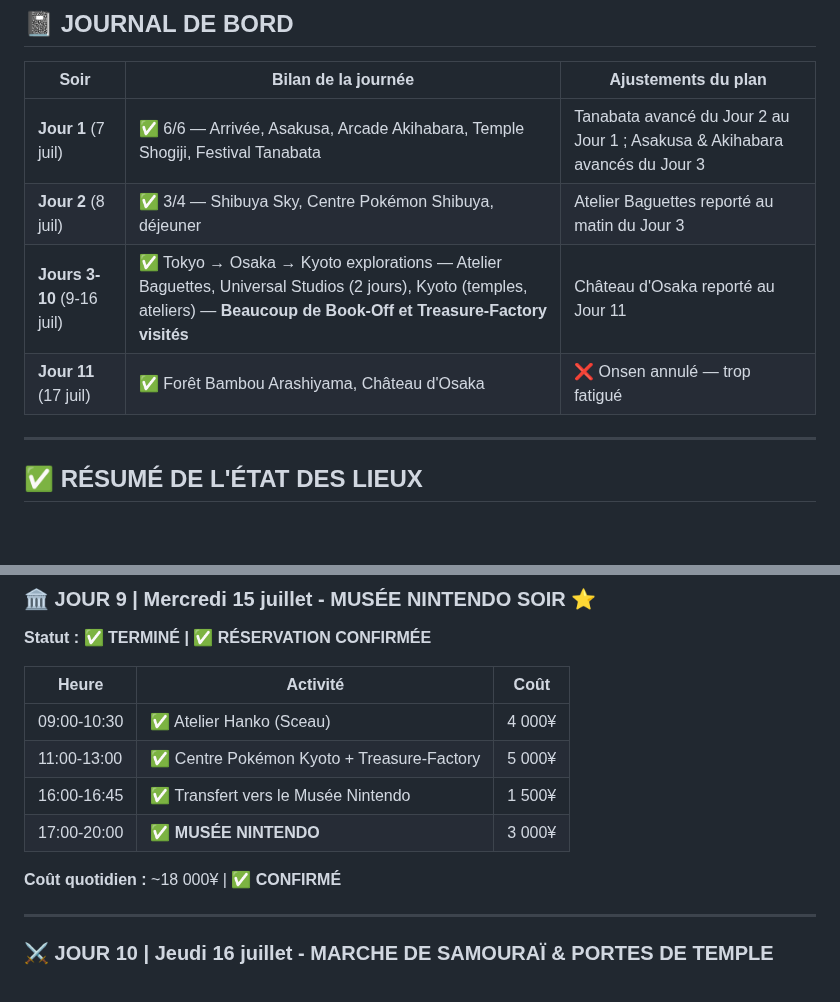
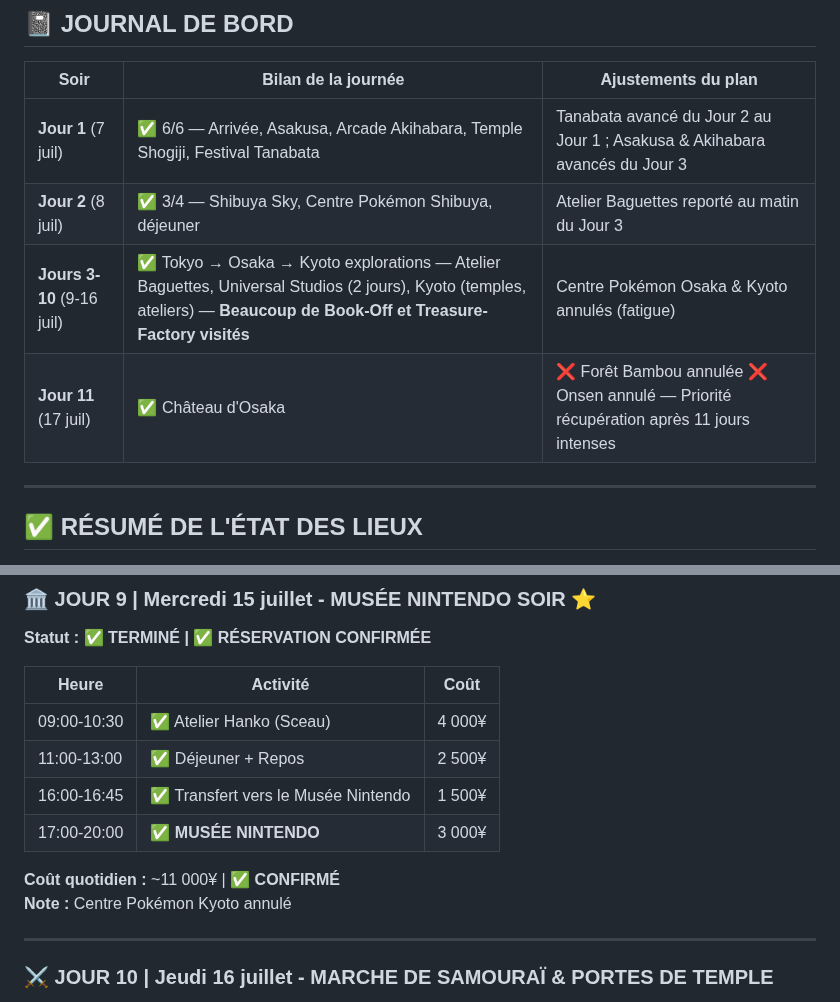
Before and after one commit to azertytr/japon, a Markdown page: README.md, 2 parts joined by grey strips. GitHub-like rendering; blank space fills up the shorter version.

```diff
--- a/README.md
+++ b/README.md
@@ -34,8 +34,8 @@ Ce README est la **seule source de vérité** du voyage. Il n'y a rien d'autre d
 |------|---------------------|---------------------|
 | **Jour 1** (7 juil) | ✅ 6/6 — Arrivée, Asakusa, Arcade Akihabara, Temple Shogiji, Festival Tanabata | Tanabata avancé du Jour 2 au Jour 1 ; Asakusa & Akihabara avancés du Jour 3 |
 | **Jour 2** (8 juil) | ✅ 3/4 — Shibuya Sky, Centre Pokémon Shibuya, déjeuner | Atelier Baguettes reporté au matin du Jour 3 |
-| **Jours 3-10** (9-16 juil) | ✅ Tokyo → Osaka → Kyoto explorations — Atelier Baguettes, Universal Studios (2 jours), Kyoto (temples, ateliers) — **Beaucoup de Book-Off et Treasure-Factory visités** | Château d'Osaka reporté au Jour 11 |
-| **Jour 11** (17 juil) | ✅ Forêt Bambou Arashiyama, Château d'Osaka | ❌ Onsen annulé — trop fatigué |
+| **Jours 3-10** (9-16 juil) | ✅ Tokyo → Osaka → Kyoto explorations — Atelier Baguettes, Universal Studios (2 jours), Kyoto (temples, ateliers) — **Beaucoup de Book-Off et Treasure-Factory visités** | Centre Pokémon Osaka & Kyoto annulés (fatigue) |
+| **Jour 11** (17 juil) | ✅ Château d'Osaka | ❌ Forêt Bambou annulée ❌ Onsen annulé — Priorité récupération après 11 jours intenses |
 
 ---
 
@@ -209,11 +211,12 @@ Activités que vous pouvez ignorer sans affecter le voyage :
 | Heure | Activité | Coût |
 |-------|----------|------|
 | 09:00-10:30 | ✅ Atelier Hanko (Sceau) | 4 000¥ |
-| 11:00-13:00 | ✅ Centre Pokémon Kyoto + Treasure-Factory | 5 000¥ |
+| 11:00-13:00 | ✅ Déjeuner + Repos | 2 500¥ |
 | 16:00-16:45 | ✅ Transfert vers le Musée Nintendo | 1 500¥ |
 | 17:00-20:00 | ✅ **MUSÉE NINTENDO** | 3 000¥ |
 
-**Coût quotidien :** ~18 000¥ | **✅ CONFIRMÉ**
+**Coût quotidien :** ~11 000¥ | **✅ CONFIRMÉ**
+**Note :** Centre Pokémon Kyoto annulé
 
 ---
 
```
Also changed, not shown: other parts of README.md (+12 -11 lines).
